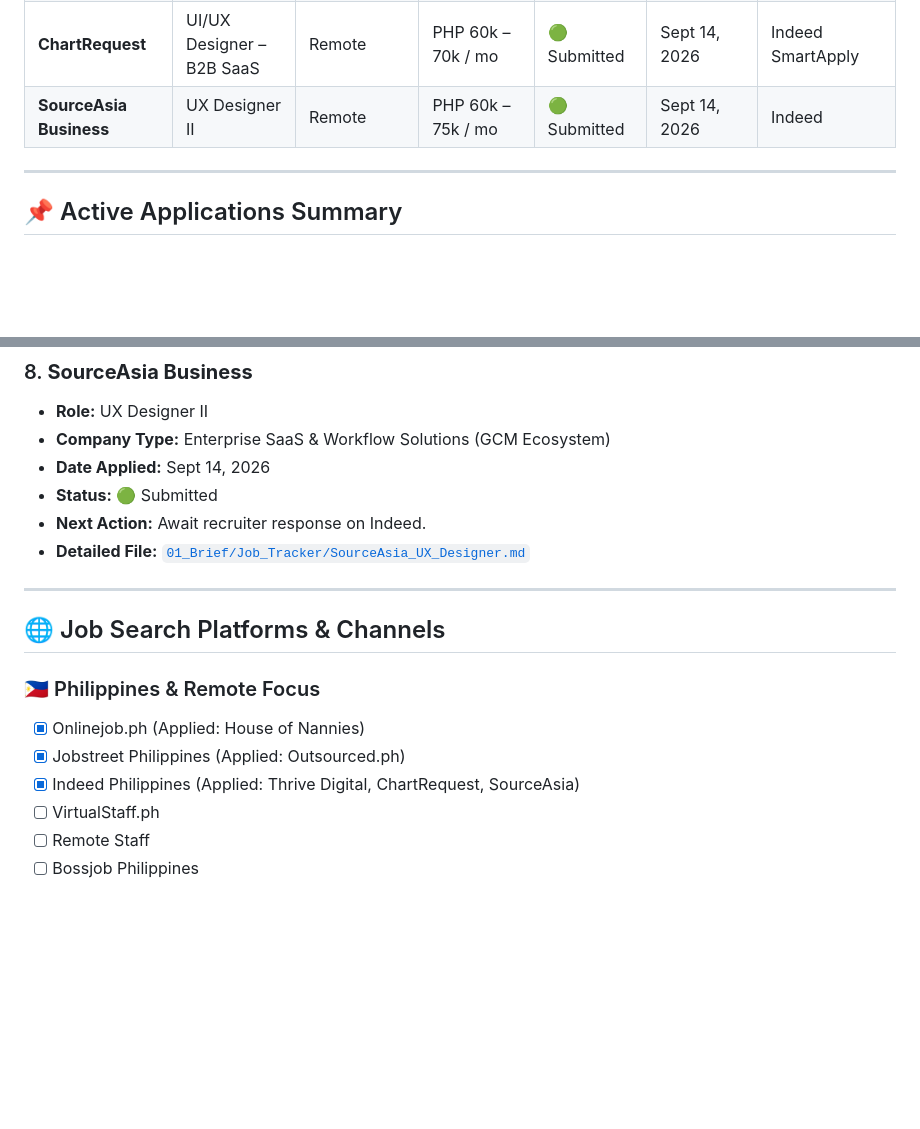
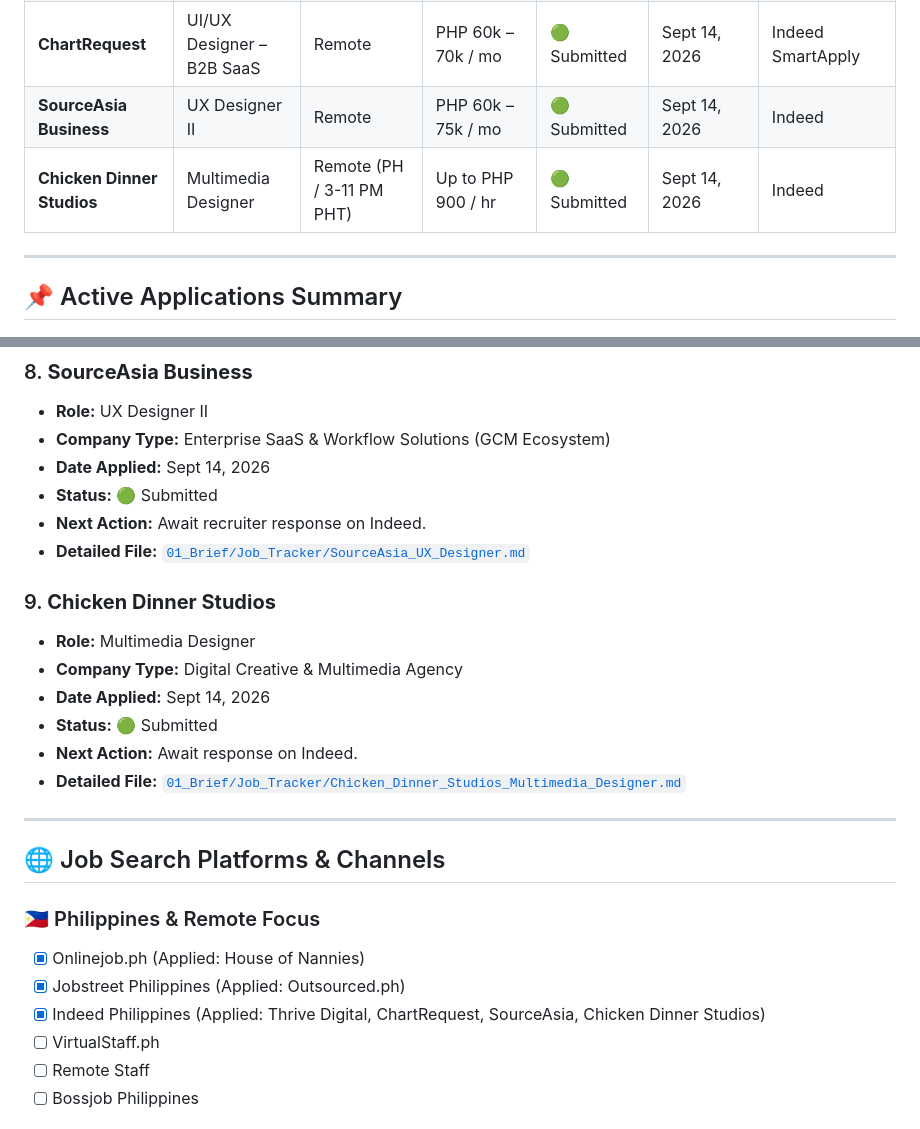
Before and after one commit to Mirikazi0/portfolio-2026, a Markdown page: JOB_APPLICATIONS_TRACKER.md, 2 parts joined by grey strips. Drawn GitHub-style; blank space fills up the shorter version.

Commit message:
docs: add Chicken Dinner Studios application brief and update tracker

```diff
--- a/JOB_APPLICATIONS_TRACKER.md
+++ b/JOB_APPLICATIONS_TRACKER.md
@@ -10,6 +10,7 @@
 | **Thrive Digital** | Designer | Remote (PH / 6 AM PHT) | ₱766k / yr + 13th Mo | 🟢 Submitted | Sept 14, 2026 | Greenhouse (via Indeed) |
 | **ChartRequest** | UI/UX Designer – B2B SaaS | Remote | PHP 60k – 70k / mo | 🟢 Submitted | Sept 14, 2026 | Indeed SmartApply |
 | **SourceAsia Business** | UX Designer II | Remote | PHP 60k – 75k / mo | 🟢 Submitted | Sept 14, 2026 | Indeed |
+| **Chicken Dinner Studios** | Multimedia Designer | Remote (PH / 3-11 PM PHT) | Up to PHP 900 / hr | 🟢 Submitted | Sept 14, 2026 | Indeed |
 
 ---
 
@@ -80,6 +81,14 @@
 * **Next Action:** Await recruiter response on Indeed.
 * **Detailed File:** [`01_Brief/Job_Tracker/SourceAsia_UX_Designer.md`](01_Brief/Job_Tracker/SourceAsia_UX_Designer.md)
 
+### 9. **Chicken Dinner Studios**
+* **Role:** Multimedia Designer
+* **Company Type:** Digital Creative & Multimedia Agency
+* **Date Applied:** Sept 14, 2026
+* **Status:** 🟢 Submitted
+* **Next Action:** Await response on Indeed.
+* **Detailed File:** [`01_Brief/Job_Tracker/Chicken_Dinner_Studios_Multimedia_Designer.md`](01_Brief/Job_Tracker/Chicken_Dinner_Studios_Multimedia_Designer.md)
+
 ---
 
 ## 🌐 Job Search Platforms & Channels
@@ -87,7 +96,7 @@
 ### 🇵🇭 Philippines & Remote Focus
 - [x] Onlinejob.ph (Applied: House of Nannies)
 - [x] Jobstreet Philippines (Applied: Outsourced.ph)
-- [x] Indeed Philippines (Applied: Thrive Digital, ChartRequest, SourceAsia)
+- [x] Indeed Philippines (Applied: Thrive Digital, ChartRequest, SourceAsia, Chicken Dinner Studios)
 - [ ] VirtualStaff.ph
 - [ ] Remote Staff
 - [ ] Bossjob Philippines
```
Also changed, not shown: 01_Brief/Job_Tracker/Chicken_Dinner_Studios_Multimedia_Designer.md (added, +28 -0 lines).
